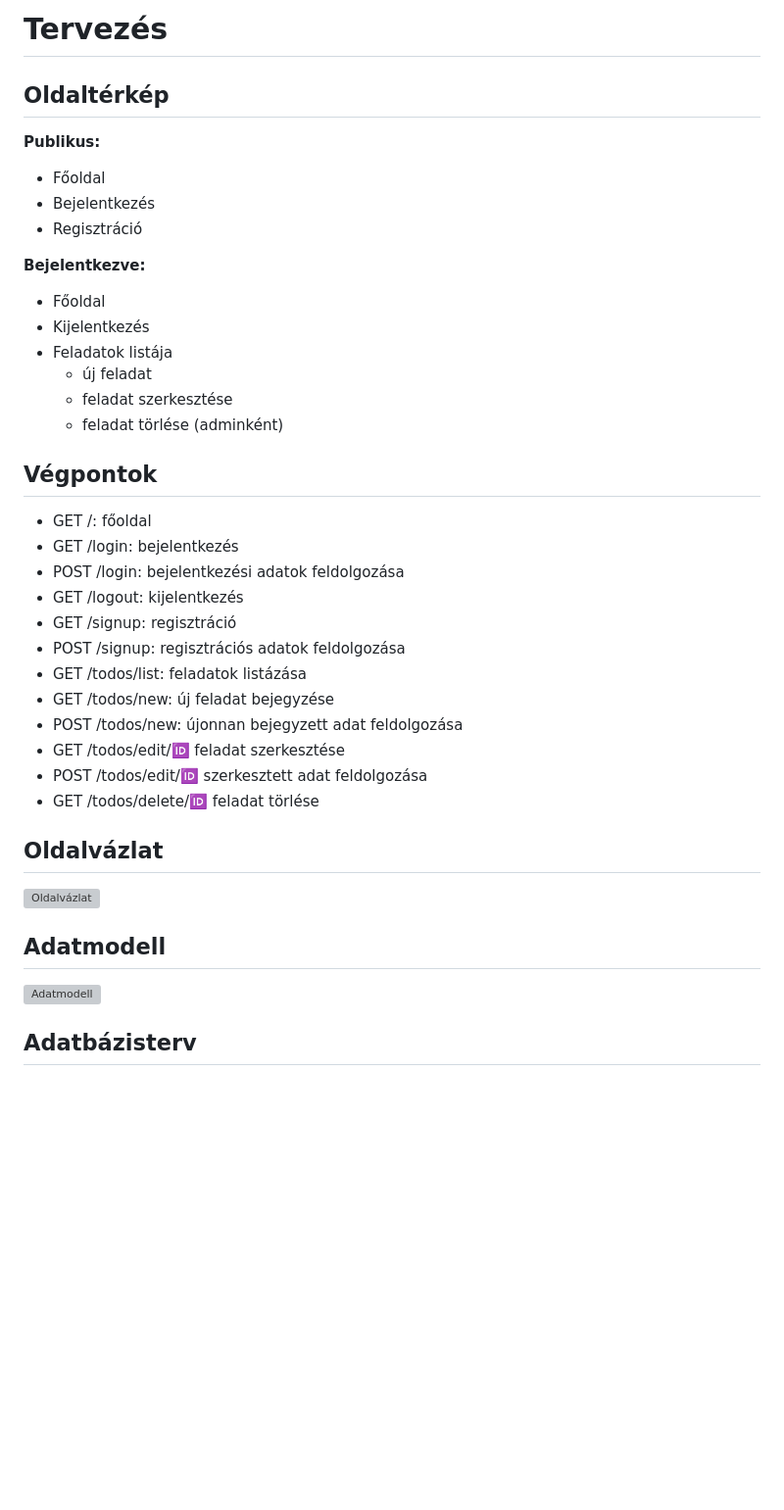
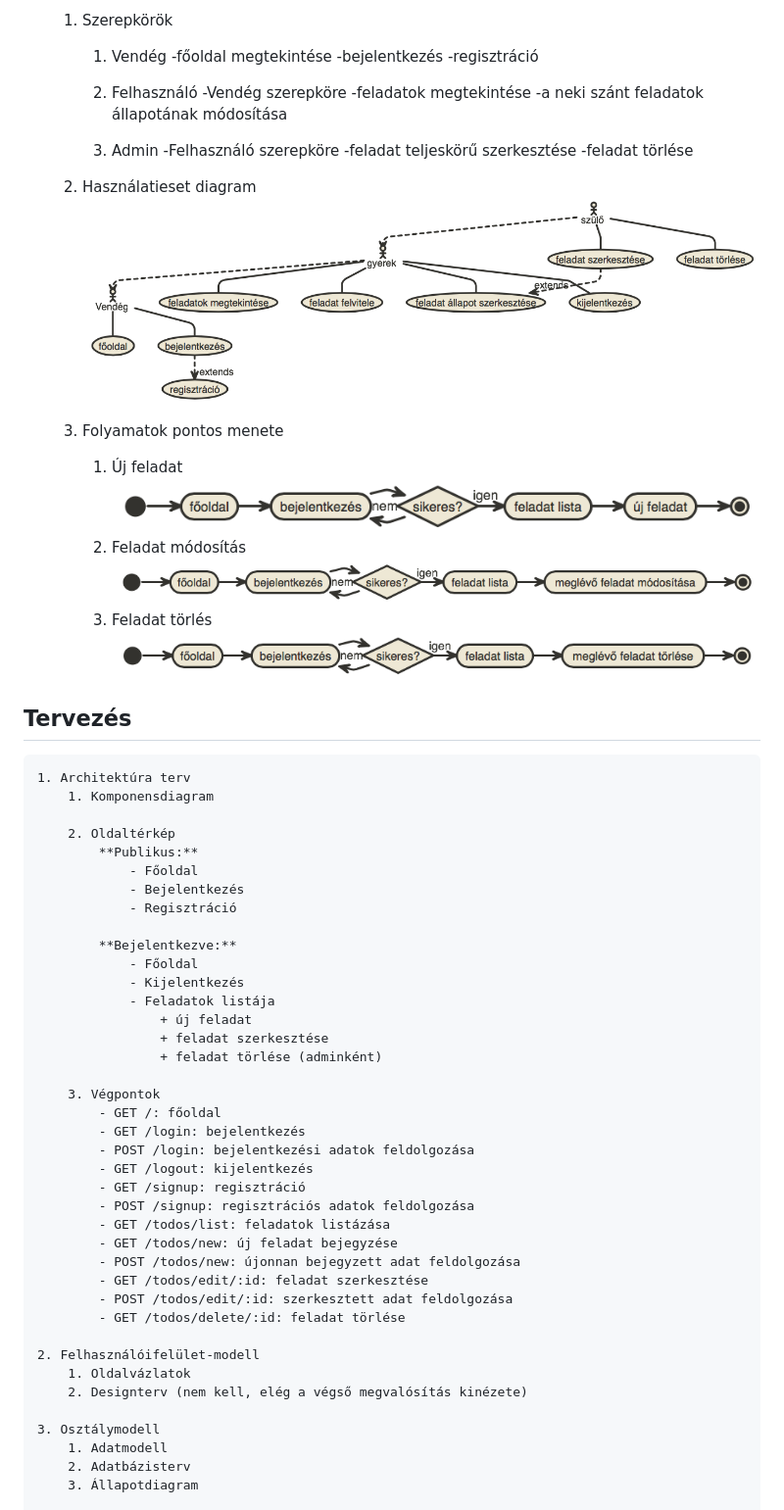
Before and after one commit to igabor94/alkfejlbead1, a Markdown page: README.md, the part around the change printed below. Shown: that part at 98% size. Drawn GitHub-style; pictures changed too: docs/images/folym_meghat_del.png (added), docs/images/folym_meghat_edit.png (added), docs/images/folym_meghat_new.png (added); blank space fills up the shorter version; grey boxes are pictures that could not be loaded.

```diff
--- a/README.md
+++ b/README.md
@@ -28,45 +26,68 @@ Téma: Családi TODO
 
-# Tervezés
+    1. Szerepkörök
+        1. Vendég
+            -főoldal megtekintése
+            -bejelentkezés
+            -regisztráció
 
-## Oldaltérkép
+        2. Felhasználó
+            -Vendég szerepköre
+            -feladatok megtekintése
+            -a neki szánt feladatok állapotának módosítása
 
-**Publikus:**
+        3. Admin
+            -Felhasználó szerepköre
+            -feladat teljeskörű szerkesztése
+            -feladat törlése
 
-- Főoldal
-- Bejelentkezés
-- Regisztráció
+    2. Használatieset diagram
+        ![Használati esetek](docs/images/haszneset.png)
 
-**Bejelentkezve:**
+    3. Folyamatok pontos menete
+        1. Új feladat ![Új feladat](docs/images/folym_meghat_new.png)
+        2. Feladat módosítás ![Feladat módosítás](docs/images/folym_meghat_edit.png)
+        3. Feladat törlés ![Feladat törlés](docs/images/folym_meghat_del.png)
 
-- Főoldal
-- Kijelentkezés
-- Feladatok listája
-    + új feladat
-    + feladat szerkesztése
-    + feladat törlése (adminként)
 
-## Végpontok
+## Tervezés
 
-- GET /: főoldal
-- GET /login: bejelentkezés
-- POST /login: bejelentkezési adatok feldolgozása
-- GET /logout: kijelentkezés
-- GET /signup: regisztráció
-- POST /signup: regisztrációs adatok feldolgozása
-- GET /todos/list: feladatok listázása
-- GET /todos/new: új feladat bejegyzése
-- POST /todos/new: újonnan bejegyzett adat feldolgozása
-- GET /todos/edit/:id: feladat szerkesztése
-- POST /todos/edit/:id: szerkesztett adat feldolgozása
-- GET /todos/delete/:id: feladat törlése
+    1. Architektúra terv
+        1. Komponensdiagram
 
-## Oldalvázlat
+        2. Oldaltérkép
+            **Publikus:**
+                - Főoldal
+                - Bejelentkezés
+                - Regisztráció
 
-![Oldalvázlat](docs/images/mockup.png)
+            **Bejelentkezve:**
+                - Főoldal
+                - Kijelentkezés
+                - Feladatok listája
+                    + új feladat
+                    + feladat szerkesztése
+                    + feladat törlése (adminként)
 
-## Adatmodell
+        3. Végpontok
+            - GET /: főoldal
+            - GET /login: bejelentkezés
+            - POST /login: bejelentkezési adatok feldolgozása
+            - GET /logout: kijelentkezés
+            - GET /signup: regisztráció
+            - POST /signup: regisztrációs adatok feldolgozása
+            - GET /todos/list: feladatok listázása
+            - GET /todos/new: új feladat bejegyzése
+            - POST /todos/new: újonnan bejegyzett adat feldolgozása
+            - GET /todos/edit/:id: feladat szerkesztése
+            - POST /todos/edit/:id: szerkesztett adat feldolgozása
+            - GET /todos/delete/:id: feladat törlése
 
-![Adatmodell](docs/images/database.png)
+    2. Felhasználóifelület-modell
+        1. Oldalvázlatok
+        2. Designterv (nem kell, elég a végső megvalósítás kinézete)
 
-## Adatbázisterv
+    3. Osztálymodell
+        1. Adatmodell
+        2. Adatbázisterv
+        3. Állapotdiagram
 
```
Also changed, not shown: other parts of README.md (+49 -58 lines).
